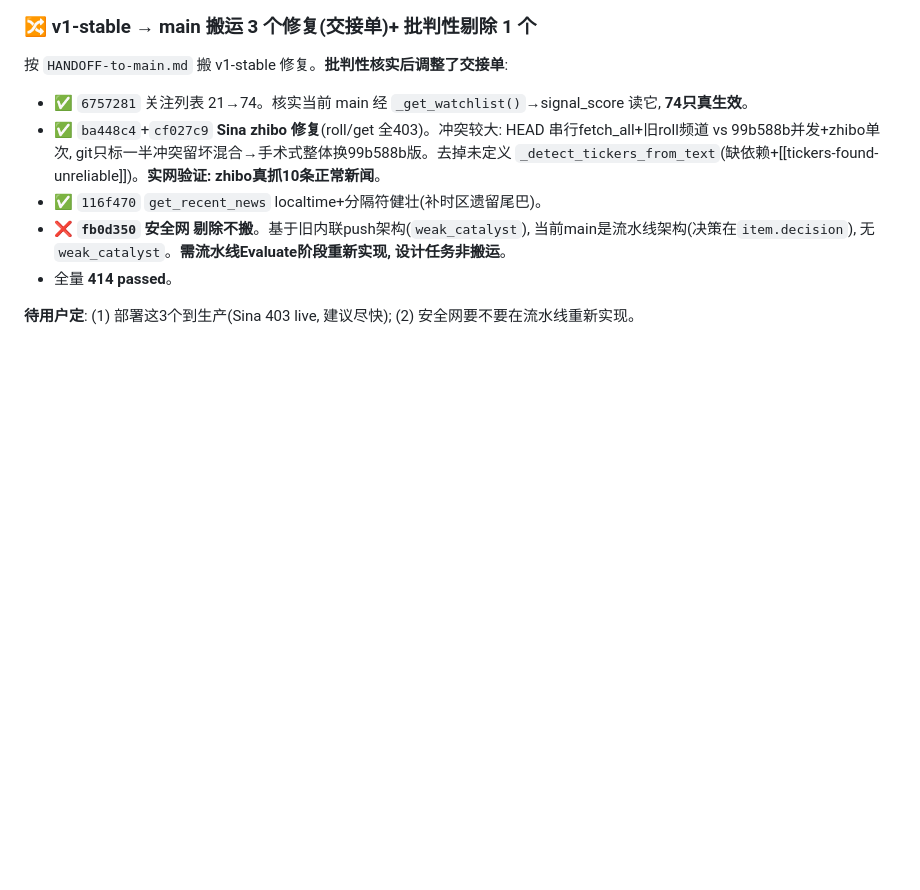
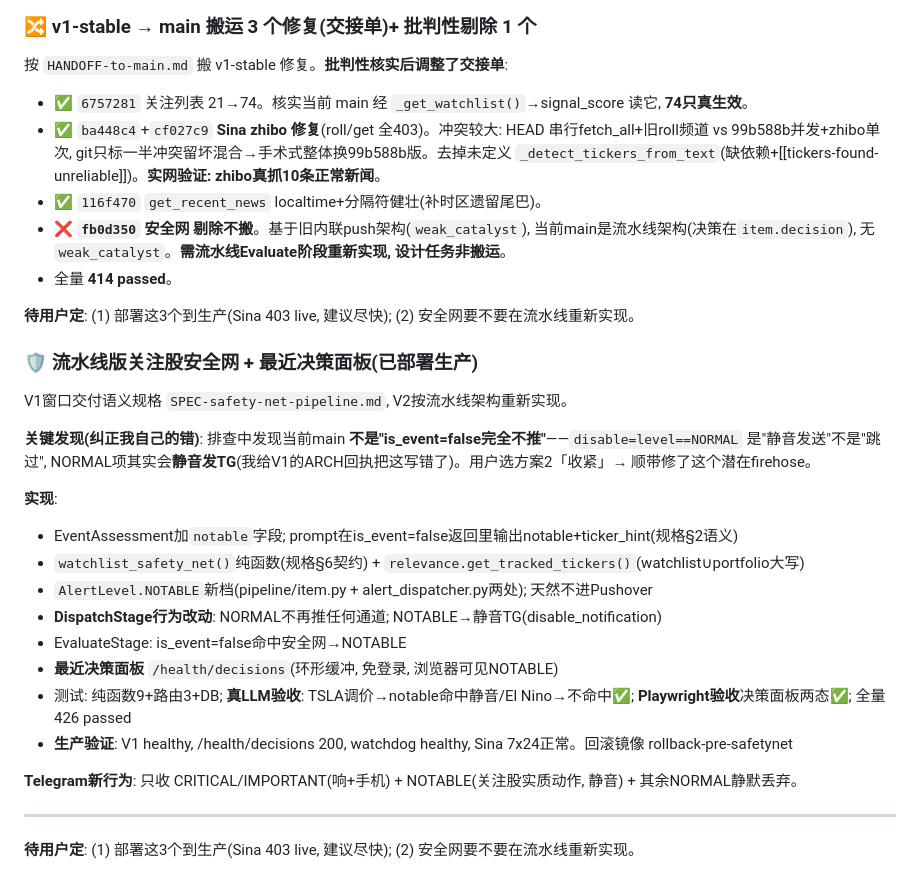
Before and after one commit to digitalvv76/investment-finance-ai, a Markdown page: HISTORY.md, the part around the change. Rendered like a GitHub page; blank space fills up the shorter version.

Commit message:
docs: 安全网+决策面板已部署生产 + 回执V1(含架构更正) [skip-tests]

```diff
--- a/HISTORY.md
+++ b/HISTORY.md
@@ -1612,3 +1612,25 @@ _log_event_source_count: JOIN news→event_lines 查源数
 - 全量 **414 passed**。
 
 **待用户定**: (1) 部署这3个到生产(Sina 403 live, 建议尽快); (2) 安全网要不要在流水线重新实现。
+
+### 🛡️ 流水线版关注股安全网 + 最近决策面板(已部署生产)
+
+V1窗口交付语义规格 `SPEC-safety-net-pipeline.md`, V2按流水线架构重新实现。
+
+**关键发现(纠正我自己的错)**: 排查中发现当前main **不是"is_event=false完全不推"**——`disable=level==NORMAL` 是"静音发送"不是"跳过", NORMAL项其实会**静音发TG**(我给V1的ARCH回执把这写错了)。用户选方案2「收紧」→ 顺带修了这个潜在firehose。
+
+**实现**:
+- EventAssessment加`notable`字段; prompt在is_event=false返回里输出notable+ticker_hint(规格§2语义)
+- `watchlist_safety_net()`纯函数(规格§6契约) + `relevance.get_tracked_tickers()`(watchlist∪portfolio大写)
+- `AlertLevel.NOTABLE`新档(pipeline/item.py + alert_dispatcher.py两处); 天然不进Pushover
+- **DispatchStage行为改动**: NORMAL不再推任何通道; NOTABLE→静音TG(disable_notification)
+- EvaluateStage: is_event=false命中安全网→NOTABLE
+- **最近决策面板** `/health/decisions`(环形缓冲, 免登录, 浏览器可见NOTABLE)
+- 测试: 纯函数9+路由3+DB; **真LLM验收**: TSLA调价→notable命中静音/El Nino→不命中✅; **Playwright验收**决策面板两态✅; 全量426 passed
+- **生产验证**: V1 healthy, /health/decisions 200, watchdog healthy, Sina 7x24正常。回滚镜像 rollback-pre-safetynet
+
+**Telegram新行为**: 只收 CRITICAL/IMPORTANT(响+手机) + NOTABLE(关注股实质动作, 静音) + 其余NORMAL静默丢弃。
+
+---
+
+**待用户定**: (1) 部署这3个到生产(Sina 403 live, 建议尽快); (2) 安全网要不要在流水线重新实现。
```
Also changed, not shown: .claude/SESSION.md (+2 -1 lines).
